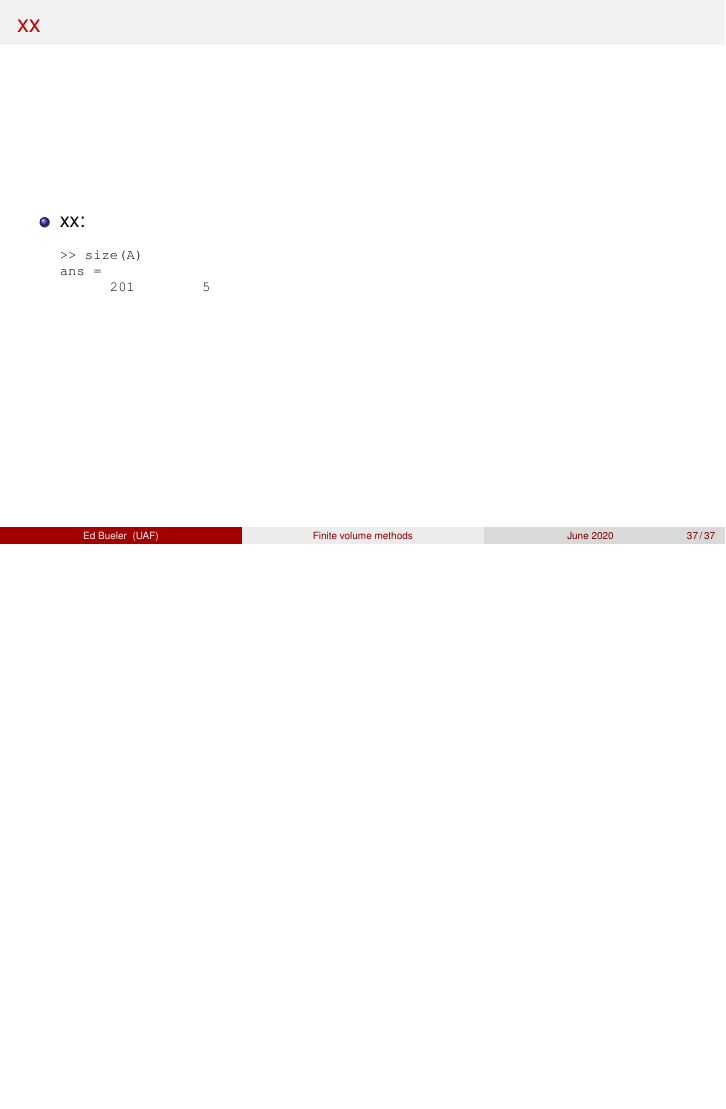
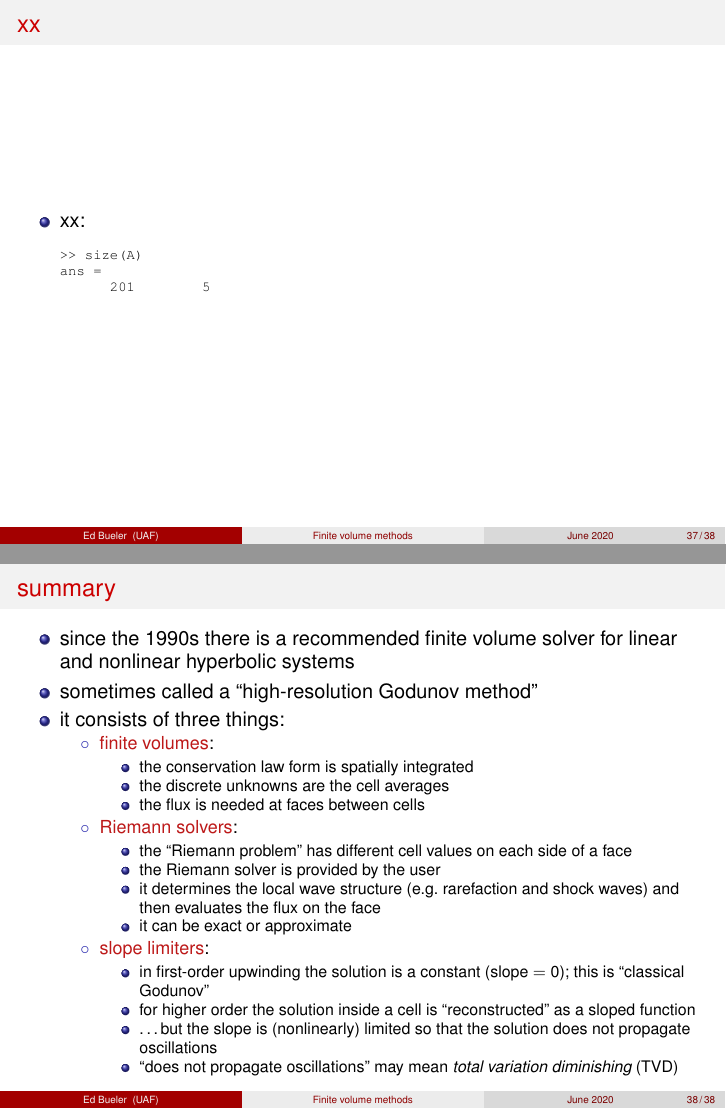
Before and after one commit to bueler/slide-teach, LaTeX slides (fvolume/slides.tex): page 37 of 37 before the commit and pages 37 and 38 of 38 after it, the two joined at a grey line, the shorter picture padded with empty space. Compiled offline with pdfLaTeX.

Commit message:
summary slide motivated by blurb on back cover of LeVeque

```diff
--- a/fvolume/slides.tex
+++ b/fvolume/slides.tex
@@ -492,4 +491,37 @@ ans =
 \end{frame}
 
 
+
+
+\begin{frame}{summary}
+
+\begin{itemize}
+\item since the 1990s there is a recommended finite volume solver for linear and nonlinear hyperbolic systems
+\item sometimes called a ``high-resolution Godunov method''
+\item it consists of three things:
+    \begin{itemize}
+    \item[$\circ$] \alert{finite volumes}:
+        \begin{itemize}
+        \item the conservation law form is spatially integrated
+        \item the discrete unknowns are the cell averages
+        \item the flux is needed at faces between cells
+        \end{itemize}
+    \item[$\circ$] \alert{Riemann solvers}:
+        \begin{itemize}
+        \item the ``Riemann problem'' has different cell values on each side of a face
+        \item the Riemann solver is provided by the user
+        \item it determines the local wave structure (e.g.~rarefaction and shock waves) and then evaluates the flux on the face
+        \item it can be exact or approximate
+        \end{itemize}
+    \item[$\circ$] \alert{slope limiters}:
+        \begin{itemize}
+        \item in first-order upwinding the solution is a constant (slope $= 0$); this is ``classical Godunov''
+        \item for higher order the solution inside a cell is ``reconstructed'' as a sloped function
+        \item \dots but the slope is (nonlinearly) limited so that the solution does not propagate oscillations
+        \item ``does not propagate oscillations'' may mean \emph{total variation diminishing} (TVD)
+        \end{itemize}
+    \end{itemize}
+\end{itemize}
+\end{frame}
+
 \end{document}
```
Also changed, not shown: fvolume/slides.tex (1 more changed lines).
